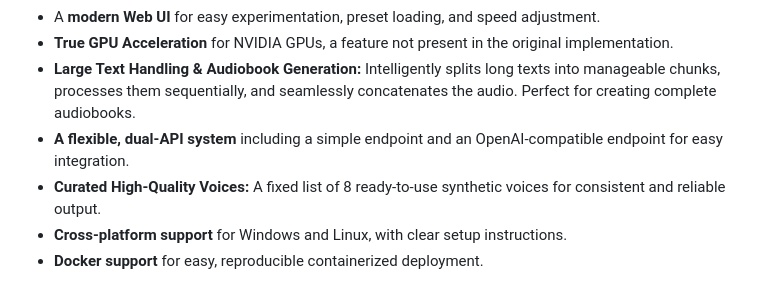
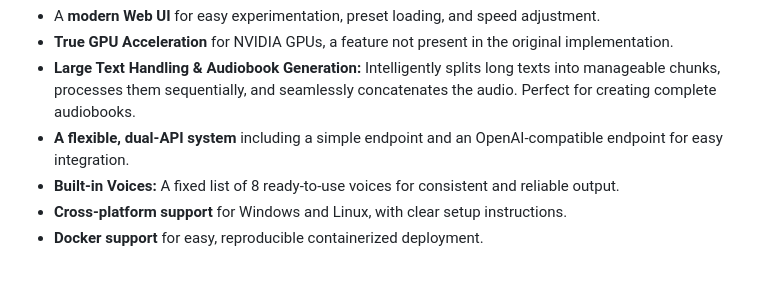
Before and after one commit to SamThinks-Com/Kitten-TTS-Server, a Markdown page: README.md, the part around the change. GitHub-like rendering.

```diff
--- a/README.md
+++ b/README.md
@@ -31,7 +31,7 @@ We solve the complexity of setting up and running the model by offering:
 *   **True GPU Acceleration** for NVIDIA GPUs, a feature not present in the original implementation.
 *   **Large Text Handling & Audiobook Generation:** Intelligently splits long texts into manageable chunks, processes them sequentially, and seamlessly concatenates the audio. Perfect for creating complete audiobooks.
 *   **A flexible, dual-API system** including a simple endpoint and an OpenAI-compatible endpoint for easy integration.
-*   **Curated High-Quality Voices:** A fixed list of 8 ready-to-use synthetic voices for consistent and reliable output.
+*   **Built-in Voices:** A fixed list of 8 ready-to-use voices for consistent and reliable output.
 *   **Cross-platform support** for Windows and Linux, with clear setup instructions.
 *   **Docker support** for easy, reproducible containerized deployment.
 
```
